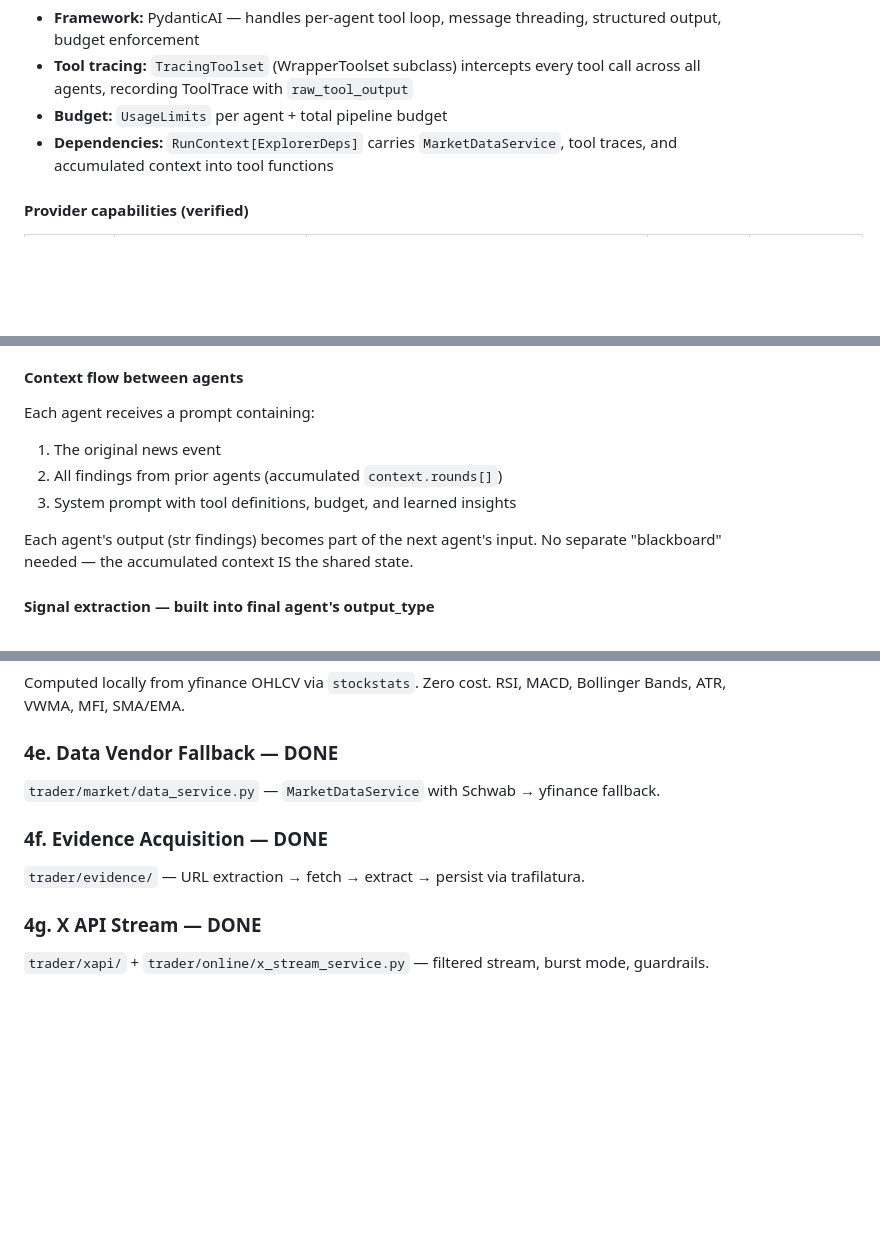
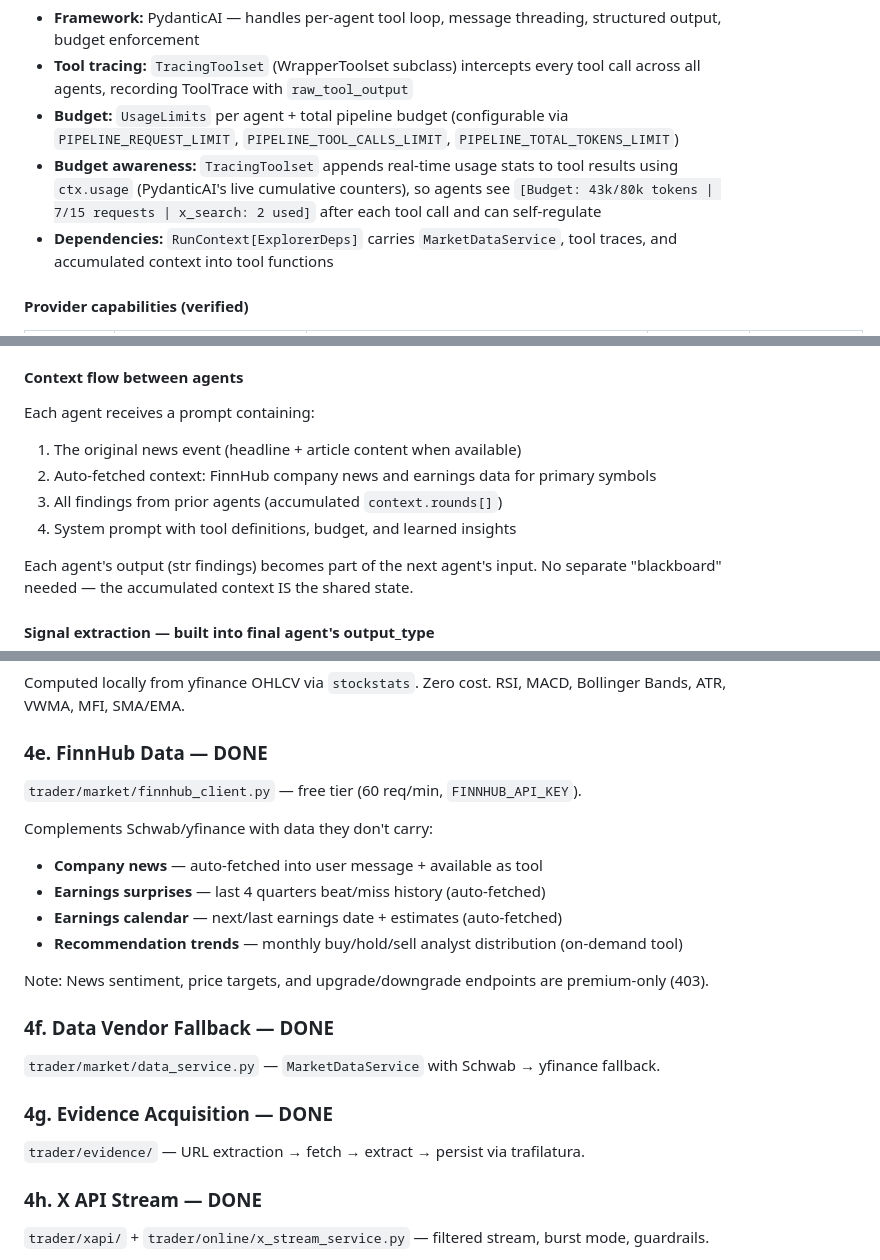
Before and after one commit to davidsvaughn/alpaca-news, a Markdown page: docs/ARCHITECTURE.md, 3 parts joined by grey strips. GitHub-like rendering; blank space fills up the shorter version.

Commit message:
feat: integrate FinnHub data for company news, earnings context, and analyst ratings with budget awareness

```diff
--- a/docs/ARCHITECTURE.md
+++ b/docs/ARCHITECTURE.md
@@ -129,7 +129,12 @@ All agents share:
   structured output, budget enforcement
 - **Tool tracing:** `TracingToolset` (WrapperToolset subclass) intercepts every
   tool call across all agents, recording ToolTrace with `raw_tool_output`
-- **Budget:** `UsageLimits` per agent + total pipeline budget
+- **Budget:** `UsageLimits` per agent + total pipeline budget (configurable
+  via `PIPELINE_REQUEST_LIMIT`, `PIPELINE_TOOL_CALLS_LIMIT`, `PIPELINE_TOTAL_TOKENS_LIMIT`)
+- **Budget awareness:** `TracingToolset` appends real-time usage stats to tool
+  results using `ctx.usage` (PydanticAI's live cumulative counters), so agents
+  see `[Budget: 43k/80k tokens | 7/15 requests | x_search: 2 used]` after
+  each tool call and can self-regulate
 - **Dependencies:** `RunContext[ExplorerDeps]` carries `MarketDataService`,
   tool traces, and accumulated context into tool functions
 
@@ -145,9 +150,10 @@ All agents share:
 #### Context flow between agents
 
 Each agent receives a prompt containing:
-1. The original news event
-2. All findings from prior agents (accumulated `context.rounds[]`)
-3. System prompt with tool definitions, budget, and learned insights
+1. The original news event (headline + article content when available)
+2. Auto-fetched context: FinnHub company news and earnings data for primary symbols
+3. All findings from prior agents (accumulated `context.rounds[]`)
+4. System prompt with tool definitions, budget, and learned insights
 
 Each agent's output (str findings) becomes part of the next agent's input.
 No separate "blackboard" needed — the accumulated context IS the shared state.
@@ -235,15 +243,27 @@ Free, no API key. Complements Schwab and serves as fallback.
 Computed locally from yfinance OHLCV via `stockstats`. Zero cost.
 RSI, MACD, Bollinger Bands, ATR, VWMA, MFI, SMA/EMA.
 
-### 4e. Data Vendor Fallback — DONE
+### 4e. FinnHub Data — DONE
+
+`trader/market/finnhub_client.py` — free tier (60 req/min, `FINNHUB_API_KEY`).
+
+Complements Schwab/yfinance with data they don't carry:
+- **Company news** — auto-fetched into user message + available as tool
+- **Earnings surprises** — last 4 quarters beat/miss history (auto-fetched)
+- **Earnings calendar** — next/last earnings date + estimates (auto-fetched)
+- **Recommendation trends** — monthly buy/hold/sell analyst distribution (on-demand tool)
+
+Note: News sentiment, price targets, and upgrade/downgrade endpoints are premium-only (403).
+
+### 4f. Data Vendor Fallback — DONE
 
 `trader/market/data_service.py` — `MarketDataService` with Schwab → yfinance fallback.
 
-### 4f. Evidence Acquisition — DONE
+### 4g. Evidence Acquisition — DONE
 
 `trader/evidence/` — URL extraction → fetch → extract → persist via trafilatura.
 
-### 4g. X API Stream — DONE
+### 4h. X API Stream — DONE
 
 `trader/xapi/` + `trader/online/x_stream_service.py` — filtered stream, burst mode, guardrails.
 
```
Also changed, not shown: other parts of docs/ARCHITECTURE.md (+3 -0 lines), docs/DECISIONS.md (+5 -1 lines), docs/ROADMAP.md (+20 -0 lines).
